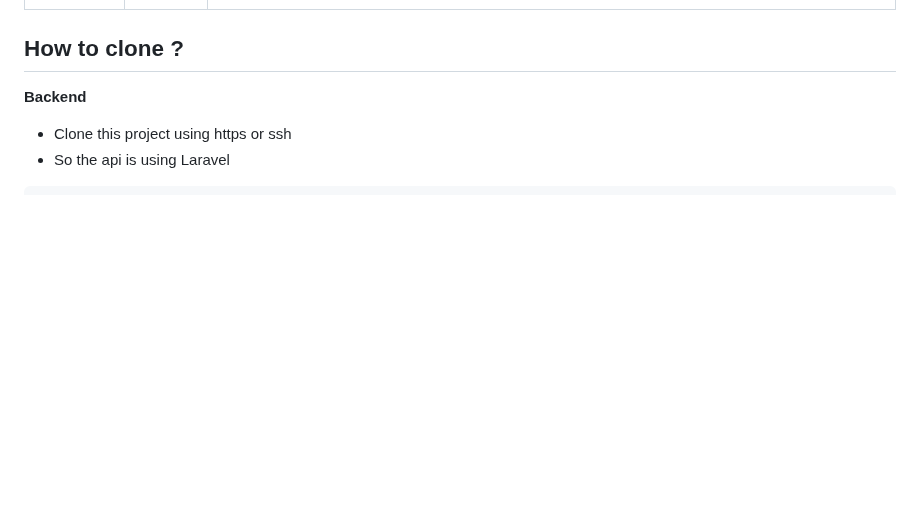
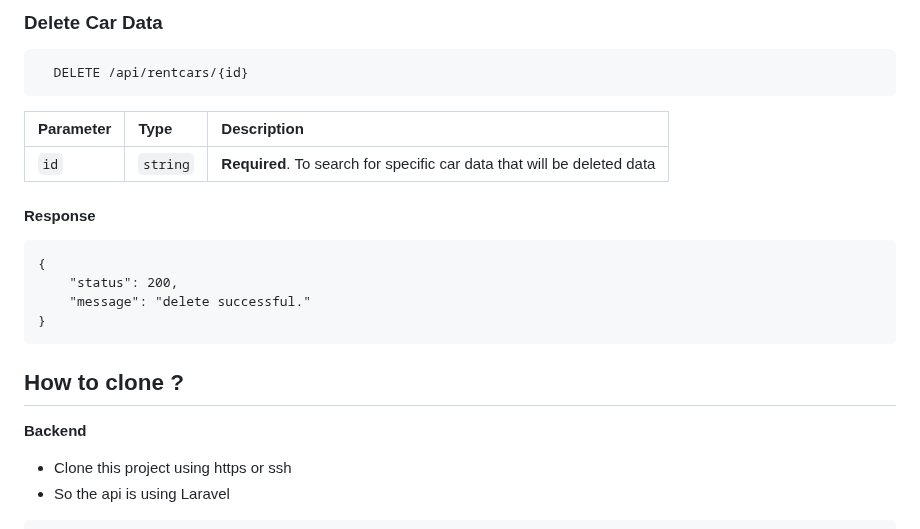
Before and after one commit to mafif21/rent-car-api, a Markdown page: README.md, the part around one of its changes. Rendered like a GitHub page; blank space fills up the shorter version.

````diff
--- a/README.md
+++ b/README.md
@@ -52,3 +172,21 @@ The REST API to the rent car app is described below.
+### Delete Car Data
+
+```
+  DELETE /api/rentcars/{id}
+```
+
+| Parameter | Type     | Description                                                             |
+| :-------- | :------- | :---------------------------------------------------------------------- |
+| `id`      | `string` | **Required**. To search for specific car data that will be deleted data |
+
+#### Response
+
+```
+{
+    "status": 200,
+    "message": "delete successful."
+}
+```
 
 ## How to clone ?
 
````
Also changed, not shown: other parts of README.md (+139 -19 lines).
